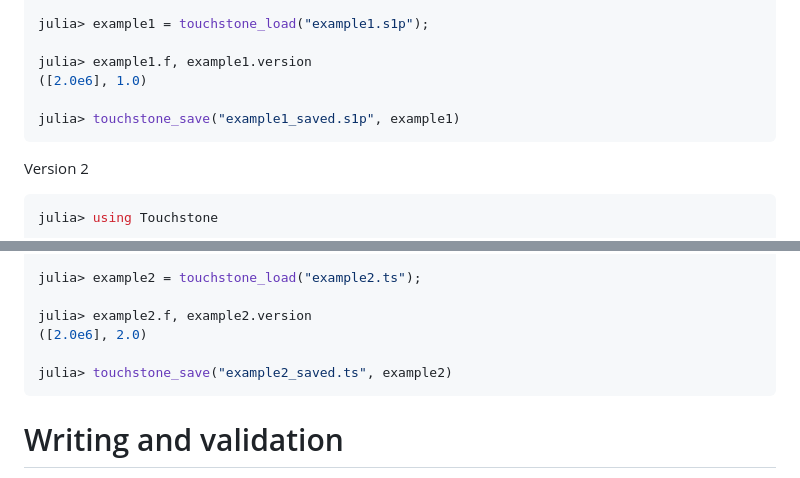
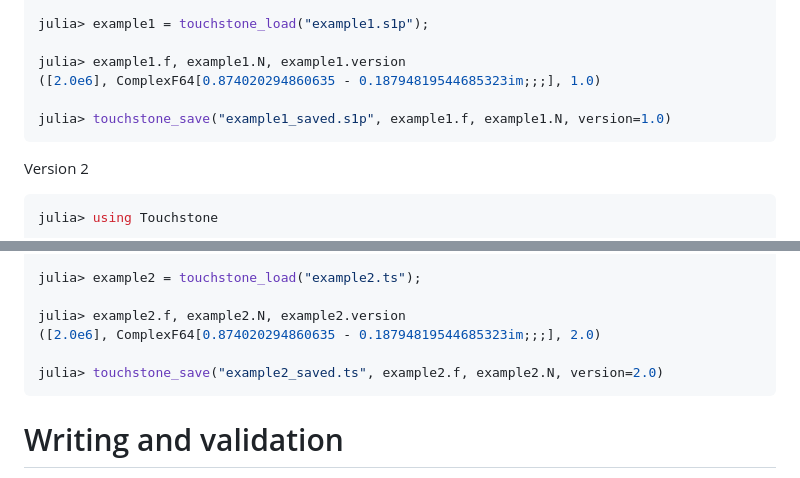
Before and after one commit to kpobrien/Touchstone.jl, a Markdown page: README.md, 2 parts joined by grey strips. Rendered like a GitHub page.

Commit message:
revise readme examples

````diff
--- a/README.md
+++ b/README.md
@@ -46,10 +46,10 @@ end
 
 julia> example1 = touchstone_load("example1.s1p");
 
-julia> example1.f, example1.version
-([2.0e6], 1.0)
+julia> example1.f, example1.N, example1.version
+([2.0e6], ComplexF64[0.874020294860635 - 0.18794819544685323im;;;], 1.0)
 
-julia> touchstone_save("example1_saved.s1p", example1)
+julia> touchstone_save("example1_saved.s1p", example1.f, example1.N, version=1.0)
 ```
 
 Version 2
@@ -73,10 +73,10 @@ end
 
 julia> example2 = touchstone_load("example2.ts");
 
-julia> example2.f, example2.version
-([2.0e6], 2.0)
+julia> example2.f, example2.N, example2.version
+([2.0e6], ComplexF64[0.874020294860635 - 0.18794819544685323im;;;], 2.0)
 
-julia> touchstone_save("example2_saved.ts", example2)
+julia> touchstone_save("example2_saved.ts", example2.f, example2.N, version=2.0)
 ```
 
 # Writing and validation
````
